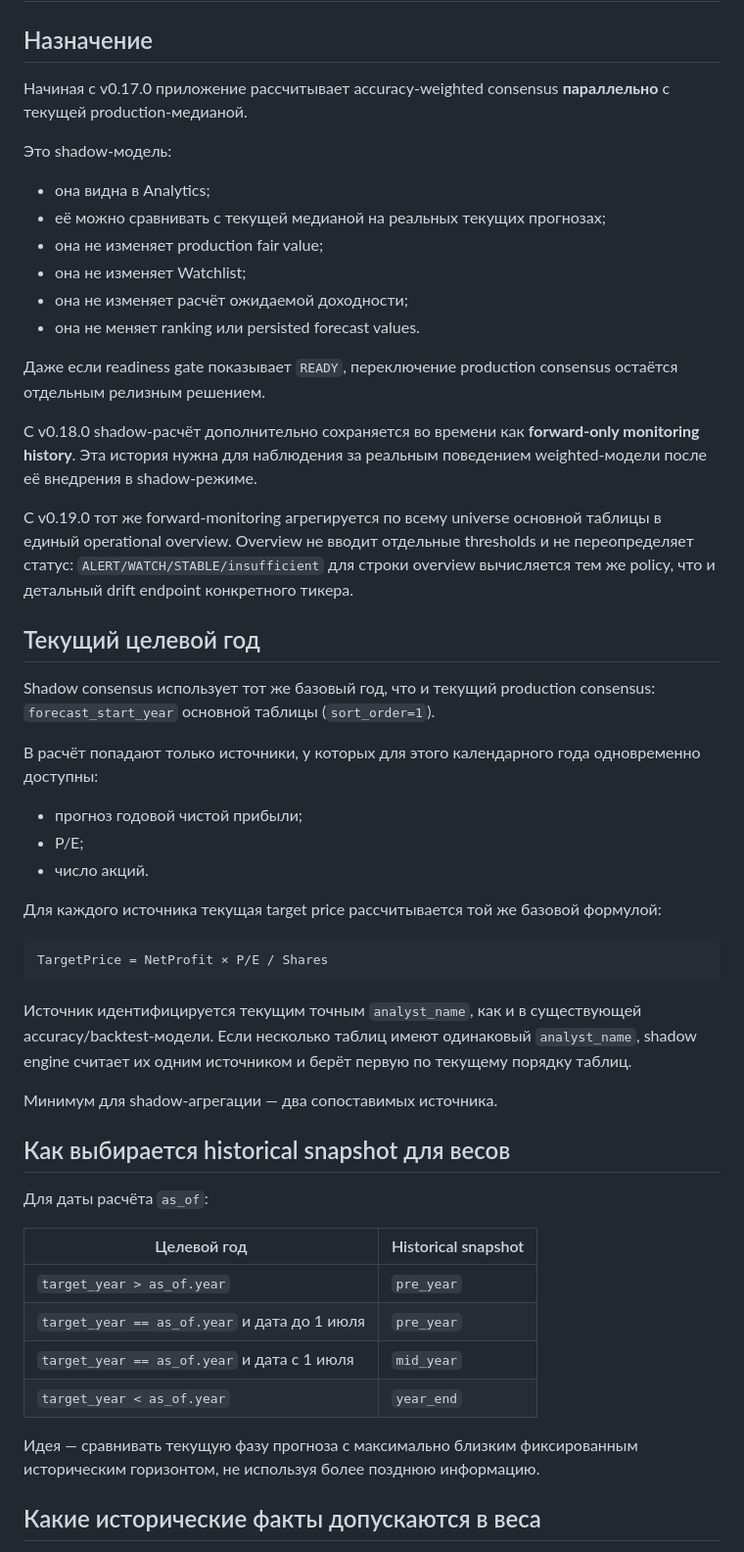
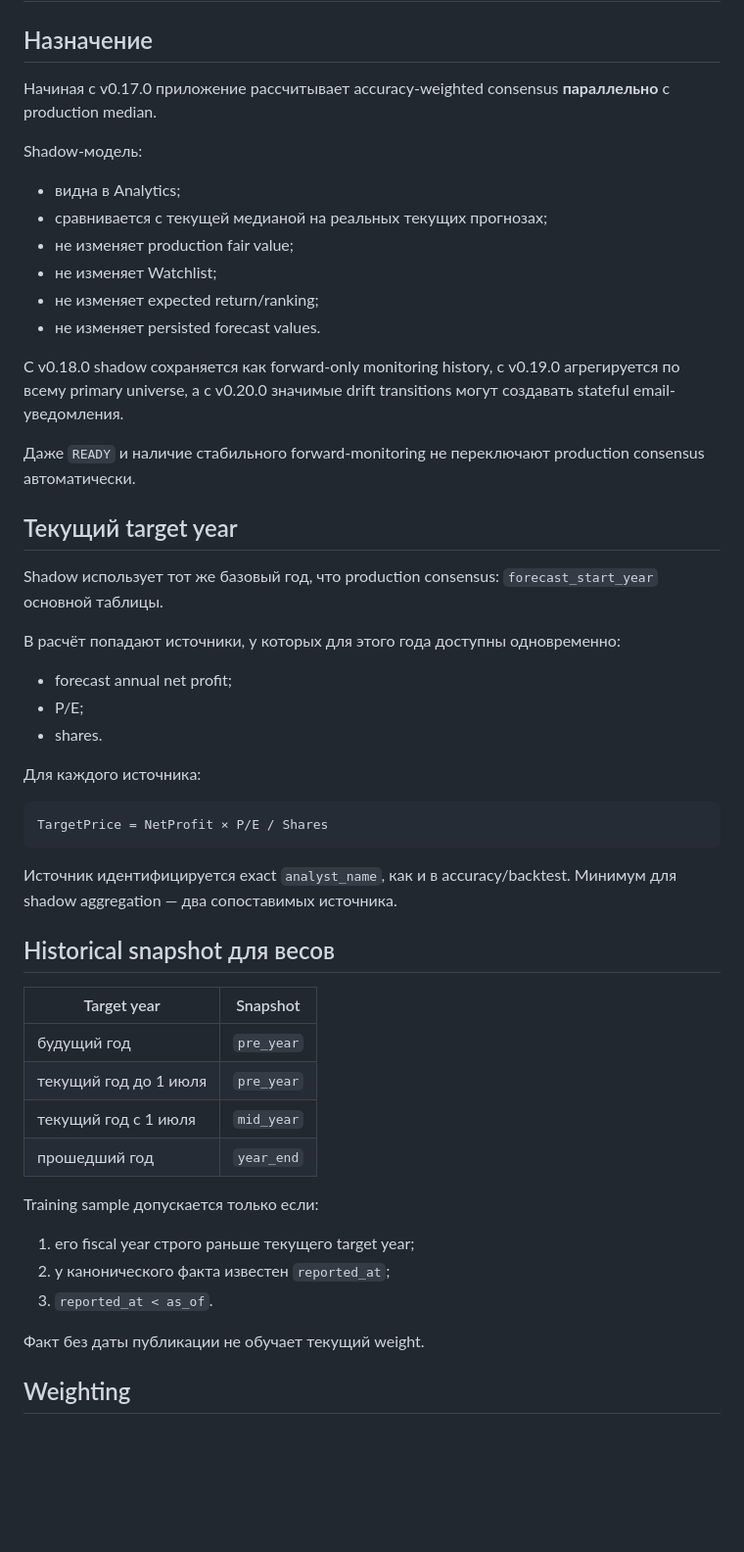
Before and after one commit to krapa666/moex, a Markdown page: docs/shadow-consensus.md, the part around one of its changes. Shown at 98% size. GitHub-like rendering; blank space fills up the shorter version.

````diff
--- a/docs/shadow-consensus.md
+++ b/docs/shadow-consensus.md
@@ -2,55 +2,55 @@
 
 ## Назначение
 
-Начиная с v0.17.0 приложение рассчитывает accuracy-weighted consensus **параллельно** с текущей production-медианой.
+Начиная с v0.17.0 приложение рассчитывает accuracy-weighted consensus **параллельно** с production median.
 
-Это shadow-модель:
+Shadow-модель:
 
-- она видна в Analytics;
-- её можно сравнивать с текущей медианой на реальных текущих прогнозах;
-- она не изменяет production fair value;
-- она не изменяет Watchlist;
-- она не изменяет расчёт ожидаемой доходности;
-- она не меняет ranking или persisted forecast values.
+- видна в Analytics;
+- сравнивается с текущей медианой на реальных текущих прогнозах;
+- не изменяет production fair value;
+- не изменяет Watchlist;
+- не изменяет expected return/ranking;
+- не изменяет persisted forecast values.
 
-Даже если readiness gate показывает `READY`, переключение production consensus остаётся отдельным релизным решением.
+С v0.18.0 shadow сохраняется как forward-only monitoring history, с v0.19.0 агрегируется по всему primary universe, а с v0.20.0 значимые drift transitions могут создавать stateful email-уведомления.
 
-С v0.18.0 shadow-расчёт дополнительно сохраняется во времени как **forward-only monitoring history**. Эта история нужна для наблюдения за реальным поведением weighted-модели после её внедрения в shadow-режиме.
+Даже `READY` и наличие стабильного forward-monitoring не переключают production consensus автоматически.
 
-С v0.19.0 тот же forward-monitoring агрегируется по всему universe основной таблицы в единый operational overview. Overview не вводит отдельные thresholds и не переопределяет статус: `ALERT/WATCH/STABLE/insufficient` для строки overview вычисляется тем же policy, что и детальный drift endpoint конкретного тикера.
+## Текущий target year
 
-## Текущий целевой год
+Shadow использует тот же базовый год, что production consensus: `forecast_start_year` основной таблицы.
 
-Shadow consensus использует тот же базовый год, что и текущий production consensus: `forecast_start_year` основной таблицы (`sort_order=1`).
+В расчёт попадают источники, у которых для этого года доступны одновременно:
 
-В расчёт попадают только источники, у которых для этого календарного года одновременно доступны:
+- forecast annual net profit;
+- P/E;
+- shares.
 
-- прогноз годовой чистой прибыли;
-- P/E;
-- число акций.
-
-Для каждого источника текущая target price рассчитывается той же базовой формулой:
+Для каждого источника:
 
 ```text
 TargetPrice = NetProfit × P/E / Shares
 ```
 
-Источник идентифицируется текущим точным `analyst_name`, как и в существующей accuracy/backtest-модели. Если несколько таблиц имеют одинаковый `analyst_name`, shadow engine считает их одним источником и берёт первую по текущему порядку таблиц.
+Источник идентифицируется exact `analyst_name`, как и в accuracy/backtest. Минимум для shadow aggregation — два сопоставимых источника.
 
-Минимум для shadow-агрегации — два сопоставимых источника.
+## Historical snapshot для весов
 
-## Как выбирается historical snapshot для весов
+| Target year | Snapshot |
+| --- | --- |
+| будущий год | `pre_year` |
+| текущий год до 1 июля | `pre_year` |
+| текущий год с 1 июля | `mid_year` |
+| прошедший год | `year_end` |
 
-Для даты расчёта `as_of`:
+Training sample допускается только если:
 
-| Целевой год | Historical snapshot |
-| --- | --- |
-| `target_year > as_of.year` | `pre_year` |
-| `target_year == as_of.year` и дата до 1 июля | `pre_year` |
-| `target_year == as_of.year` и дата с 1 июля | `mid_year` |
-| `target_year < as_of.year` | `year_end` |
+1. его fiscal year строго раньше текущего target year;
+2. у канонического факта известен `reported_at`;
+3. `reported_at < as_of`.
 
-Идея — сравнивать текущую фазу прогноза с максимально близким фиксированным историческим горизонтом, не используя более позднюю информацию.
+Факт без даты публикации не обучает текущий weight.
 
-## Какие исторические факты допускаются в веса
+## Weighting
 
````
Also changed, not shown: other parts of docs/shadow-consensus.md (+162 -194 lines).
